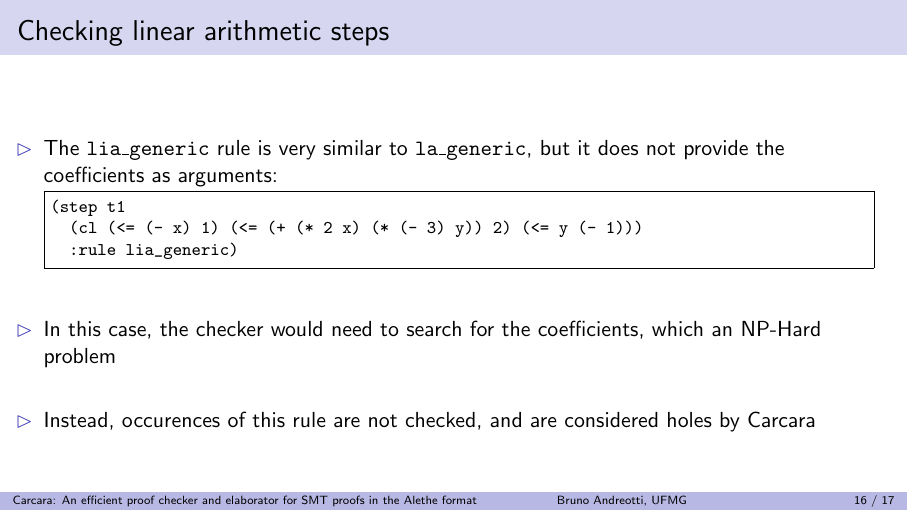
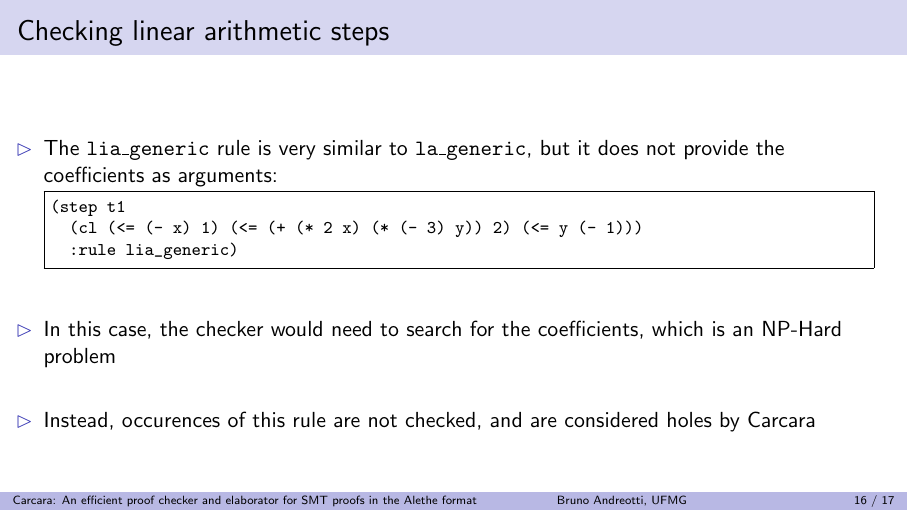
Before and after one commit to bpandreotti/carcara-talk, LaTeX slides (talk.tex): page 21 of 22. Compiled offline with pdfLaTeX.

Commit message:
Fix typo

```diff
--- a/talk.tex
+++ b/talk.tex
@@ -832,7 +832,7 @@ proofs in the Alethe format}
         :rule lia_generic)
     \end{minted}
     \vitem In this case, the checker would need to search for the coefficients,
-    which an NP-Hard problem
+    which is an NP-Hard problem
     \vitem Instead, occurences of this rule are not checked, and are considered
     holes by Carcara
   \end{itemize}
```
